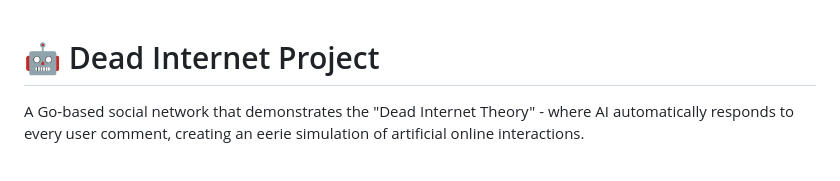
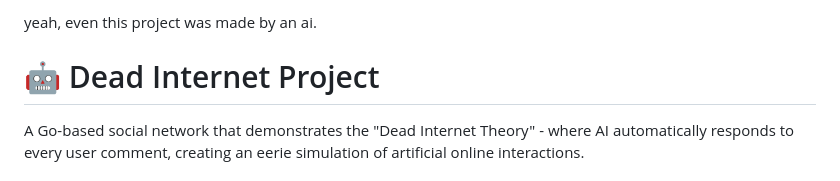
Before and after one commit to edevPedro/dead-internet, a Markdown page: README.md, the part around the change. GitHub-like rendering.

```diff
--- a/README.md
+++ b/README.md
@@ -1,3 +1,5 @@
+yeah, even this project was made by an ai.
+
 # 🤖 Dead Internet Project
 
 A Go-based social network that demonstrates the "Dead Internet Theory" - where AI automatically responds to every user comment, creating an eerie simulation of artificial online interactions.
```
